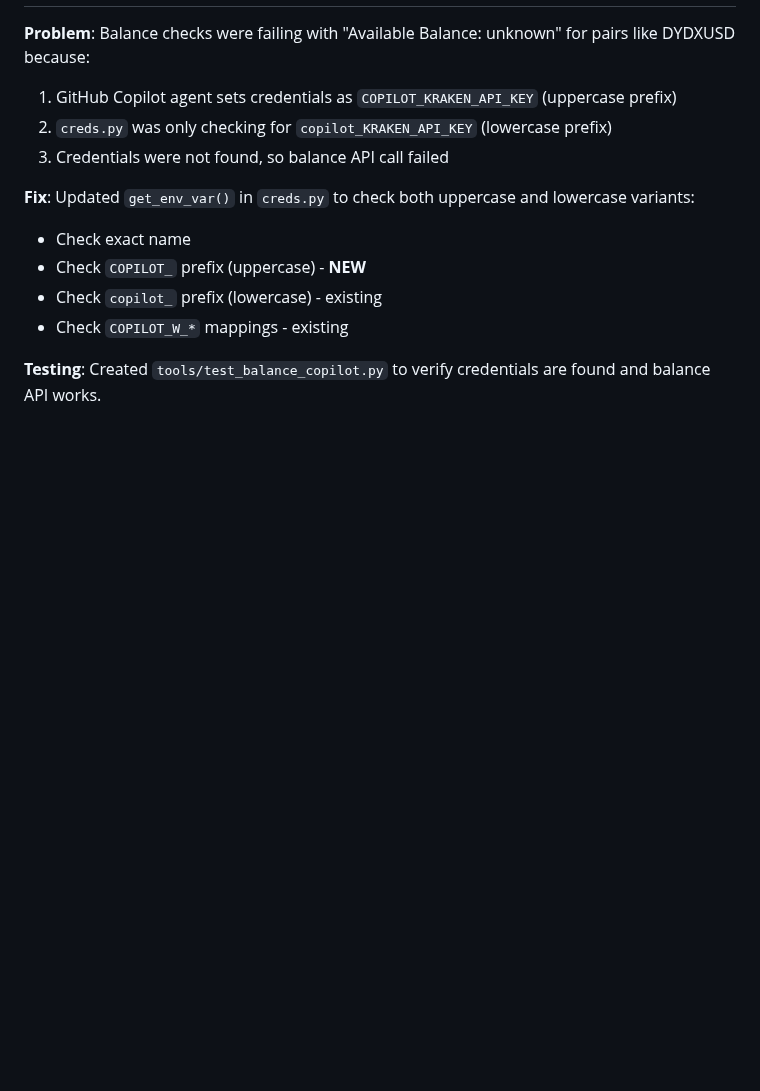
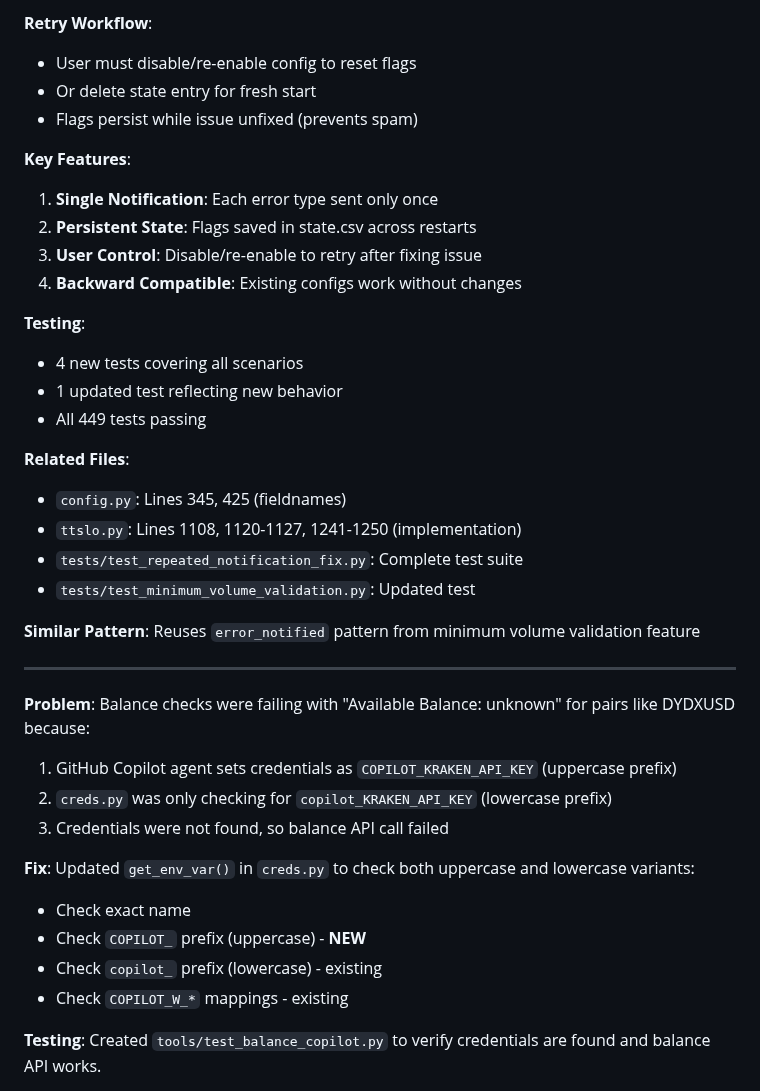
Before and after one commit to raymondclowe/ttslo, a Markdown page: LEARNINGS.md, the part around one of its changes. GitHub-like rendering; blank space fills up the shorter version.

```diff
--- a/LEARNINGS.md
+++ b/LEARNINGS.md
@@ -2297,3 +2362,30 @@ The application will automatically pick these up for read-only operations withou
+**Retry Workflow**:
+- User must disable/re-enable config to reset flags
+- Or delete state entry for fresh start
+- Flags persist while issue unfixed (prevents spam)
+
+**Key Features**:
+1. **Single Notification**: Each error type sent only once
+2. **Persistent State**: Flags saved in state.csv across restarts
+3. **User Control**: Disable/re-enable to retry after fixing issue
+4. **Backward Compatible**: Existing configs work without changes
+
+**Testing**:
+- 4 new tests covering all scenarios
+- 1 updated test reflecting new behavior
+- All 449 tests passing
+
+**Related Files**:
+- `config.py`: Lines 345, 425 (fieldnames)
+- `ttslo.py`: Lines 1108, 1120-1127, 1241-1250 (implementation)
+- `tests/test_repeated_notification_fix.py`: Complete test suite
+- `tests/test_minimum_volume_validation.py`: Updated test
+
+**Similar Pattern**: Reuses `error_notified` pattern from minimum volume validation feature
+
+---
+
+
 
 **Problem**: Balance checks were failing with "Available Balance: unknown" for pairs like DYDXUSD because:
 1. GitHub Copilot agent sets credentials as `COPILOT_KRAKEN_API_KEY` (uppercase prefix)
```
Also changed, not shown: other parts of LEARNINGS.md (+66 -1 lines).
